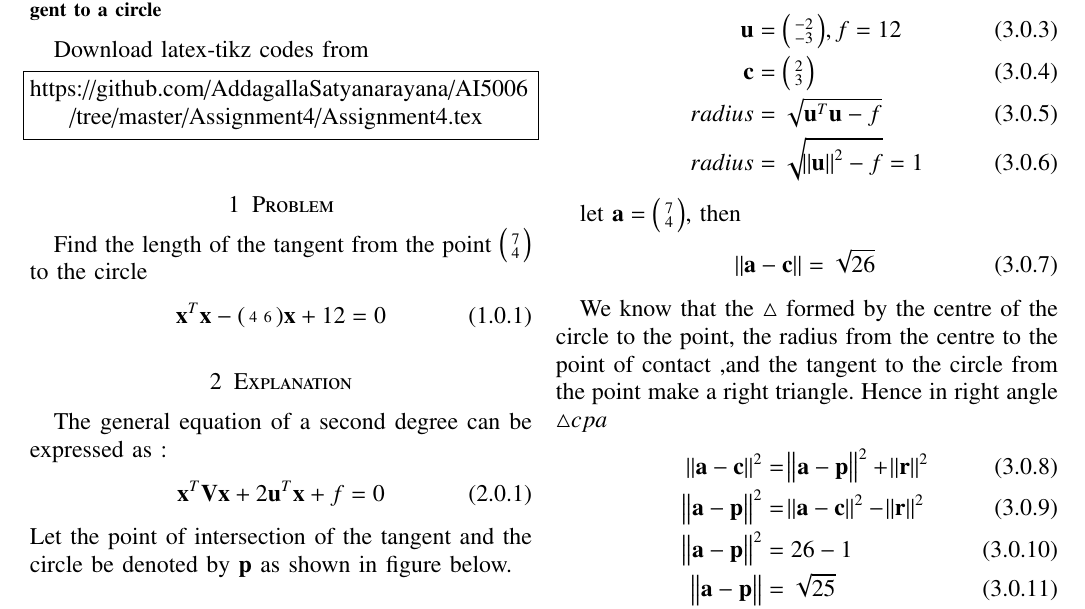
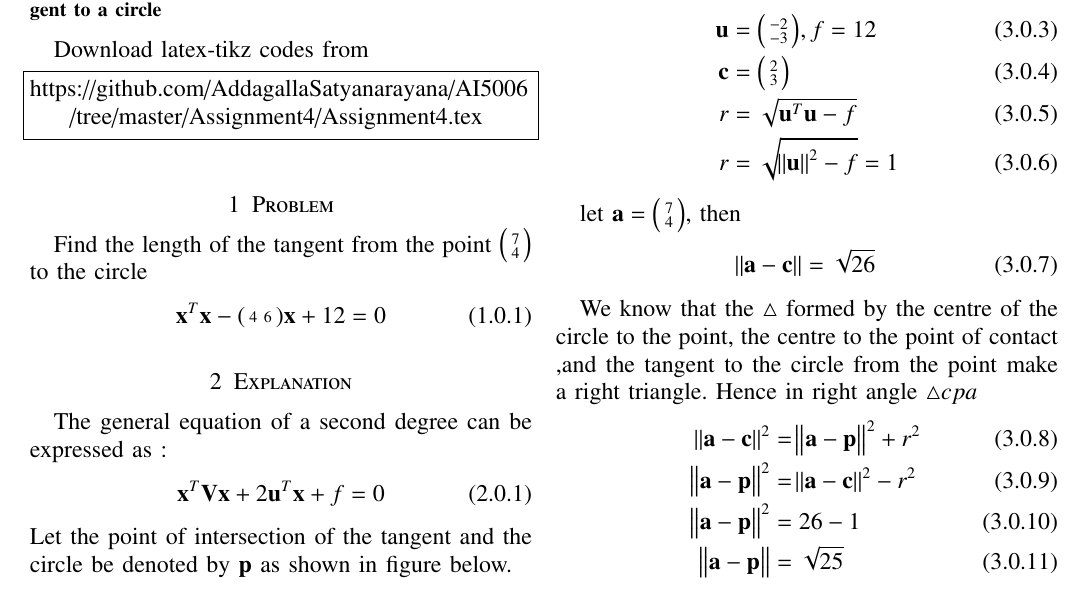
Before and after one commit to AddagallaSatyanarayana/AI5006, a LaTeX problem sheet (Assignment4/Assignment4.tex): part of the page, cut so that both start at the same text. Compiled offline with pdfLaTeX.

Commit message:
Add files via upload

```diff
--- a/Assignment4/Assignment4.tex
+++ b/Assignment4/Assignment4.tex
@@ -181,8 +181,8 @@ we get
 \begin{align}
 	\vec{u}&=\myvec{-2 \\ -3}, f=12 \\
 	\vec{c}&=\myvec{2 \\ 3}\\
-	 radius &=\sqrt{\vec{u}^T\vec{u}-f}\\
-	 radius &= \sqrt{\norm{\vec{u}}^2-f} = 1\label{eq:3}
+	 r &=\sqrt{\vec{u}^T\vec{u}-f}\\
+	 r &= \sqrt{\norm{\vec{u}}^2-f} = 1\label{eq:3}
 \end{align}
 
 let $\vec{a}=\myvec{7\\4}$, then
@@ -190,11 +190,11 @@ let $\vec{a}=\myvec{7\\4}$, then
 	\norm{\vec{a-c}}=\sqrt{26}\label{eq:4}
 \end{align}
 
-We know that the $\triangle$ formed by the centre of the circle to the point, the radius from the centre to the point of contact ,and the tangent to the circle from the point make a right triangle.
+We know that the $\triangle$ formed by the centre of the circle to the point, the centre to the point of contact ,and the tangent to the circle from the point make a right triangle.
 Hence in right angle $\triangle{cpa}$
 \begin{align}
-	\norm{\vec{a-c}}^2&= \norm{\vec{a-p}}^2 + \norm{\vec{r}}^2\\
-	 \norm{\vec{a-p}}^2&= \norm{\vec{a-c}}^2 - \norm{\vec{r}}^2\\
+	\norm{\vec{a-c}}^2&= \norm{\vec{a-p}}^2 + r^2\\
+	 \norm{\vec{a-p}}^2&= \norm{\vec{a-c}}^2 - r^2\\
 	 \norm{\vec{a-p}}^2&=	{26 - 1}\\
 	 \norm{\vec{a-p}}&=\sqrt{25}\\
 	 \norm{\vec{a-p}}&=5
```
Also changed, not shown: Assignment4/Assignment4.pdf.
